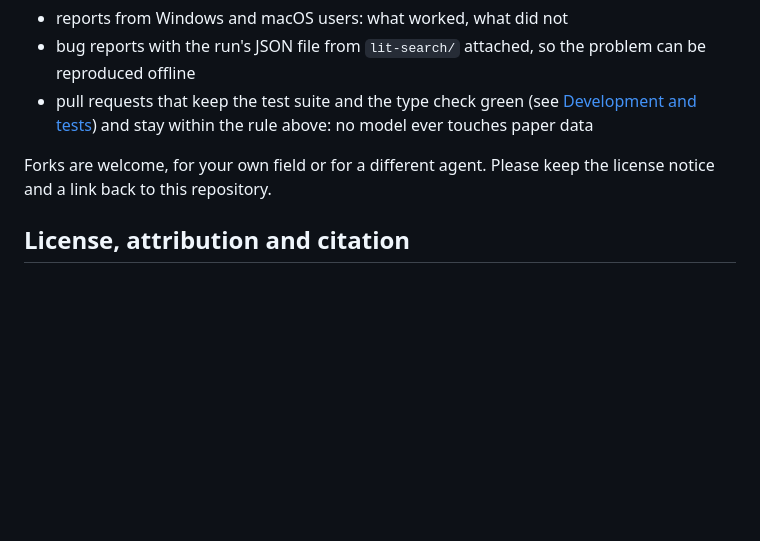
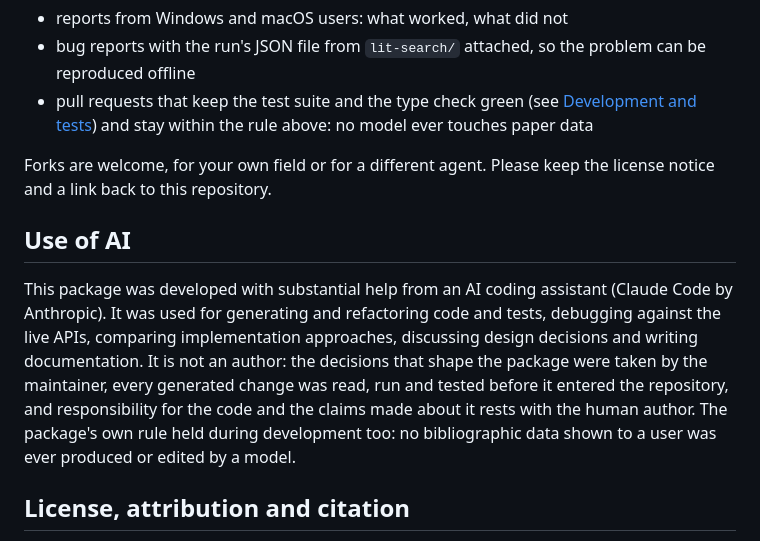
Before and after one commit to flindenberger/pi-literature-review, a Markdown page: README.md, the part around the change. Rendered like a GitHub page; blank space fills up the shorter version.

Commit message:
docs: README "Use of AI" section, development.md layout fix, attribution plan log
- README: AI-transparency section between Maintenance and License (tool,
  not author; maintainer reviews and is responsible; no bibliographic data
  shown to a user ever came from a model)
- docs/development.md: repaired the duplicated pacer sentence in the layout block
- design/2026-09-06_ki_transparenz_git_historie.html: the plan for removing
  the automatic Claude trailers from the history and documenting AI use

```diff
--- a/README.md
+++ b/README.md
@@ -200,6 +200,19 @@ replies to take a while. Most useful right now:
 Forks are welcome, for your own field or for a different agent. Please
 keep the license notice and a link back to this repository.
 
+## Use of AI
+
+This package was developed with substantial help from an AI coding
+assistant (Claude Code by Anthropic). It was used for generating and
+refactoring code and tests, debugging against the live APIs, comparing
+implementation approaches, discussing design decisions and writing
+documentation. It is not an author: the decisions that shape the package
+were taken by the maintainer, every generated change was read, run and
+tested before it entered the repository, and responsibility for the code
+and the claims made about it rests with the human author. The package's
+own rule held during development too: no bibliographic data shown to a
+user was ever produced or edited by a model.
+
 ## License, attribution and citation
 
 MIT (see LICENSE). The multi-source search design was inspired by
```
Also changed, not shown: docs/development.md (+3 -3 lines).
